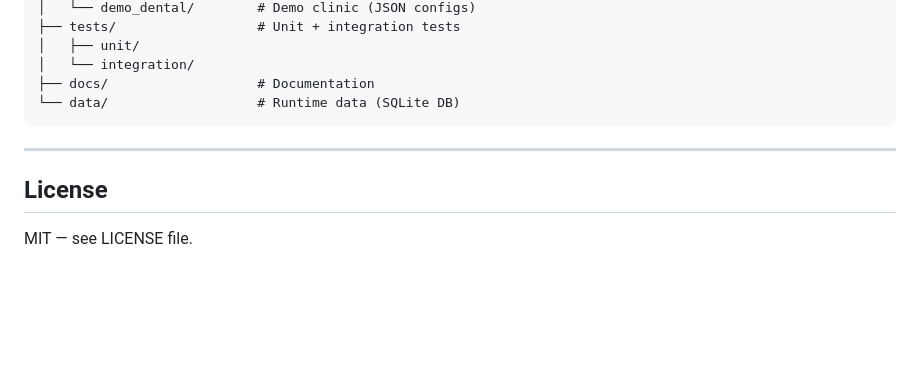
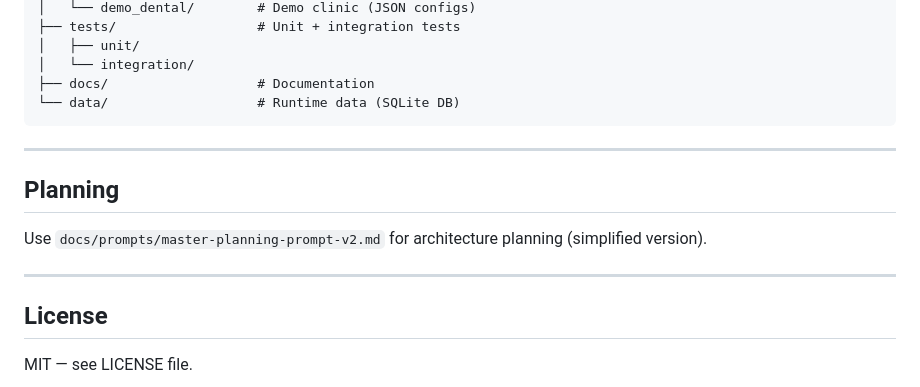
Before and after one commit to alex-yorik/DentalFlow-AI, a Markdown page: README.md, the part around the change. Rendered like a GitHub page; blank space fills up the shorter version.

Commit message:
Simplify master planning prompt - v2 (4 sections instead of 16)

```diff
--- a/README.md
+++ b/README.md
@@ -137,6 +137,12 @@ DentalFlow-AI/
 
 ---
 
+## Planning
+
+Use `docs/prompts/master-planning-prompt-v2.md` for architecture planning (simplified version).
+
+---
+
 ## License
 
 MIT — see LICENSE file.
```
Also changed, not shown: docs/prompts/master-planning-prompt-v2.md (added, +145 -0 lines), docs/prompts/master-planning-prompt-old.md (renamed from docs/prompts/master-planning-prompt.md).
